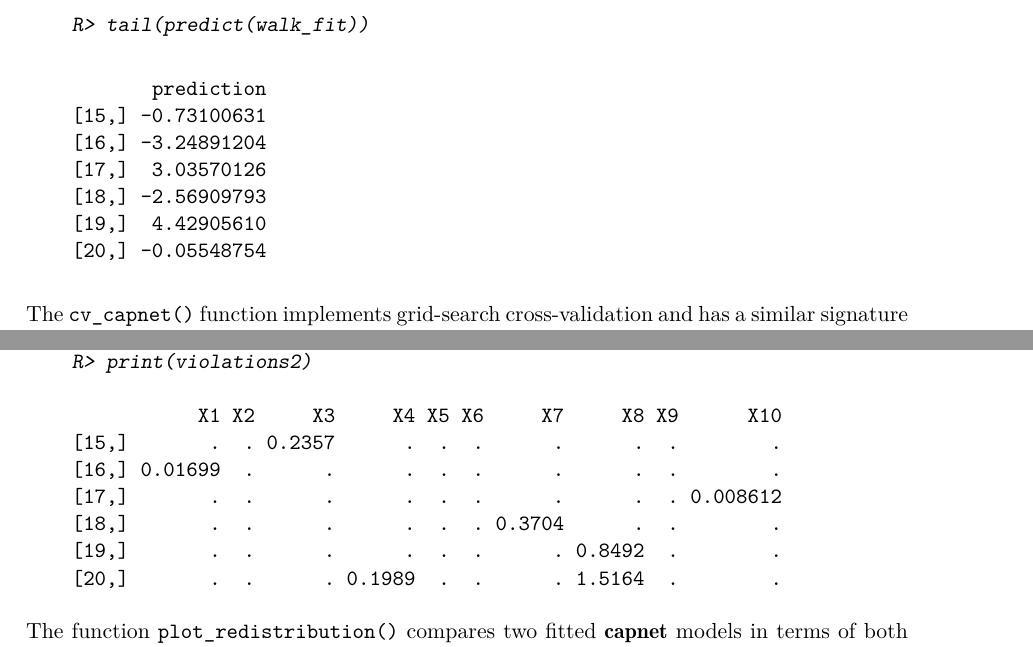
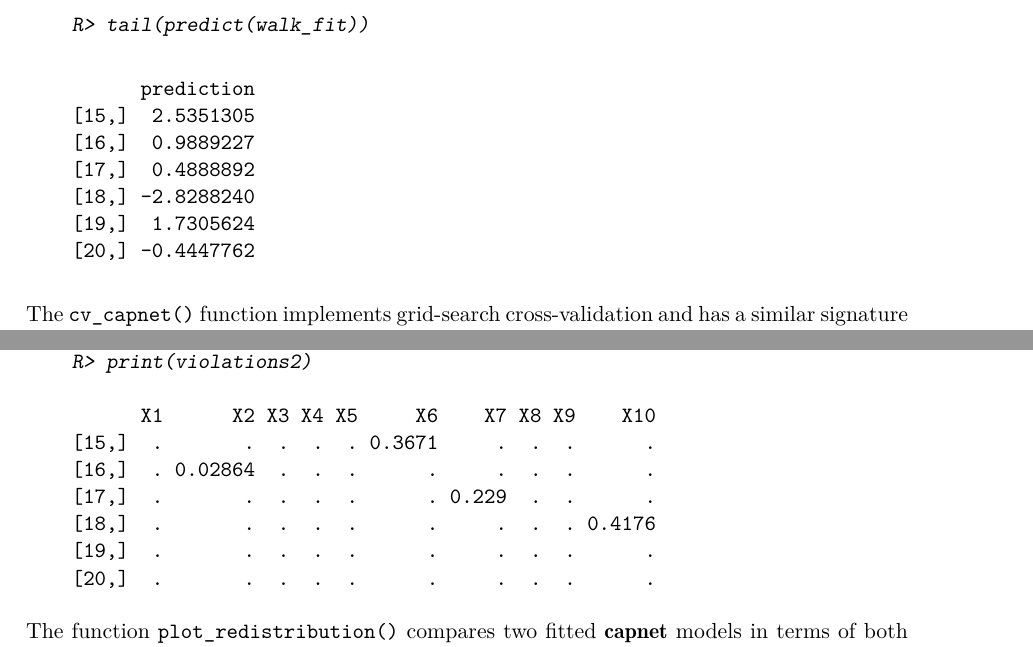
Before and after one commit to harryziyuhe/capnet, a LaTeX document (manuscript/main.tex): two parts of pages 14 and 16 of 23, joined at a grey line, cut so that both start at the same text. Compiled offline with pdfLaTeX.

Commit message:
Update main.tex

```diff
--- a/manuscript/main.tex
+++ b/manuscript/main.tex
@@ -494,13 +494,13 @@ The \code{walk_capnet()} function offers the ability to apply the \code{capnet()
     R> tail(predict(walk_fit))
 \end{CodeInput}
 \begin{CodeOutput}
-           prediction
-    [15,] -0.73100631
-    [16,] -3.24891204
-    [17,]  3.03570126
-    [18,] -2.56909793
-    [19,]  4.42905610
-    [20,] -0.05548754
+          prediction
+    [15,]  2.5351305
+    [16,]  0.9889227
+    [17,]  0.4888892
+    [18,] -2.8288240
+    [19,]  1.7305624
+    [20,] -0.4447762
 \end{CodeOutput}
 \end{CodeChunk}
 
@@ -548,13 +548,13 @@ The package also provides diagnostic tools for examining fitted \pkg{capnet} mod
     R> print(violations2)
 \end{CodeInput}
 \begin{CodeOutput}
-               X1 X2     X3     X4 X5 X6     X7     X8 X9      X10
-    [15,]       .  . 0.2357      .  .  .      .      .  .        .
-    [16,] 0.01699  .      .      .  .  .      .      .  .        .
-    [17,]       .  .      .      .  .  .      .      .  . 0.008612
-    [18,]       .  .      .      .  .  . 0.3704      .  .        .
-    [19,]       .  .      .      .  .  .      . 0.8492  .        .
-    [20,]       .  .      . 0.1989  .  .      . 1.5164  .        .
+          X1      X2 X3 X4 X5     X6    X7 X8 X9    X10
+    [15,]  .       .  .  .  . 0.3671     .  .  .      .
+    [16,]  . 0.02864  .  .  .      .     .  .  .      .
+    [17,]  .       .  .  .  .      . 0.229  .  .      .
+    [18,]  .       .  .  .  .      .     .  .  . 0.4176
+    [19,]  .       .  .  .  .      .     .  .  .      .
+    [20,]  .       .  .  .  .      .     .  .  .      .
 \end{CodeOutput}
 \end{CodeChunk}
 
```
